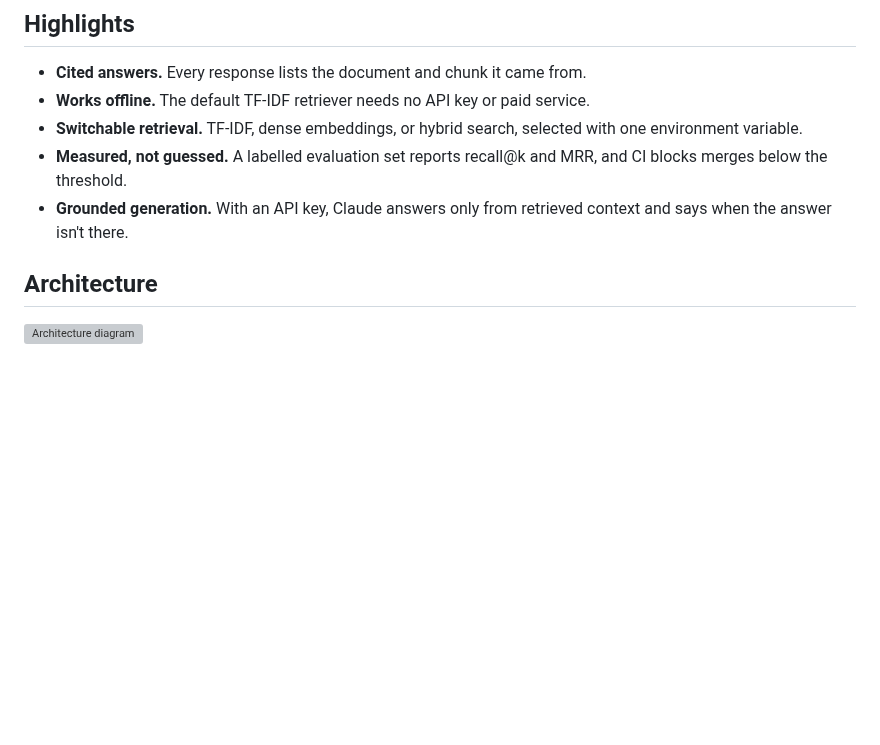
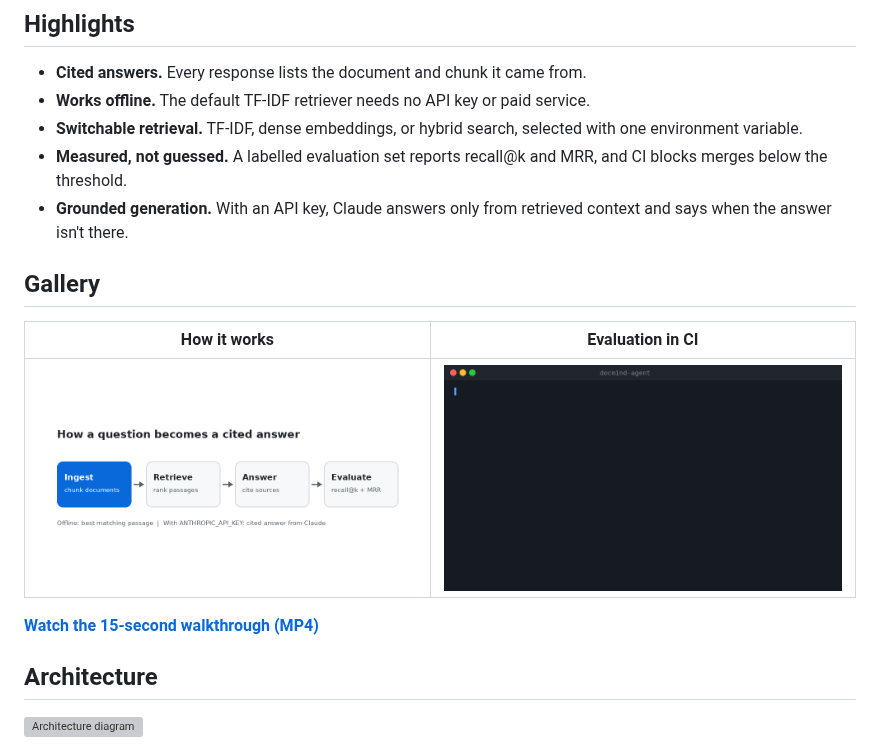
Before and after one commit to Siddique-SID/docmind-agent, a Markdown page: README.md, the part around the change. Drawn GitHub-style; pictures changed too: docs/assets/eval_run.gif (added), docs/assets/pipeline.gif (added); blank space fills up the shorter version; grey boxes are pictures that could not be loaded.

Commit message:
Add gallery: pipeline animation, evaluation-run GIF, and MP4 walkthrough
All assets are generated from real project output. The evaluation GIF ends with
a real exit-code check rather than a caption.

```diff
--- a/README.md
+++ b/README.md
@@ -15,6 +15,13 @@ DocMind retrieves the most relevant passages, cites where each answer came from,
 - **Switchable retrieval.** TF-IDF, dense embeddings, or hybrid search, selected with one environment variable.
 - **Measured, not guessed.** A labelled evaluation set reports recall@k and MRR, and CI blocks merges below the threshold.
 - **Grounded generation.** With an API key, Claude answers only from retrieved context and says when the answer isn't there.
+
+## Gallery
+| How it works | Evaluation in CI |
+|---|---|
+| ![Pipeline from question to cited answer](docs/assets/pipeline.gif) | ![Evaluation run output with recall, MRR and misses](docs/assets/eval_run.gif) |
+
+**[Watch the 15-second walkthrough (MP4)](docs/assets/walkthrough.mp4)**
 
 ## Architecture
 ![Architecture diagram](docs/assets/architecture.svg)
```
Also changed, not shown: 1 other file.
